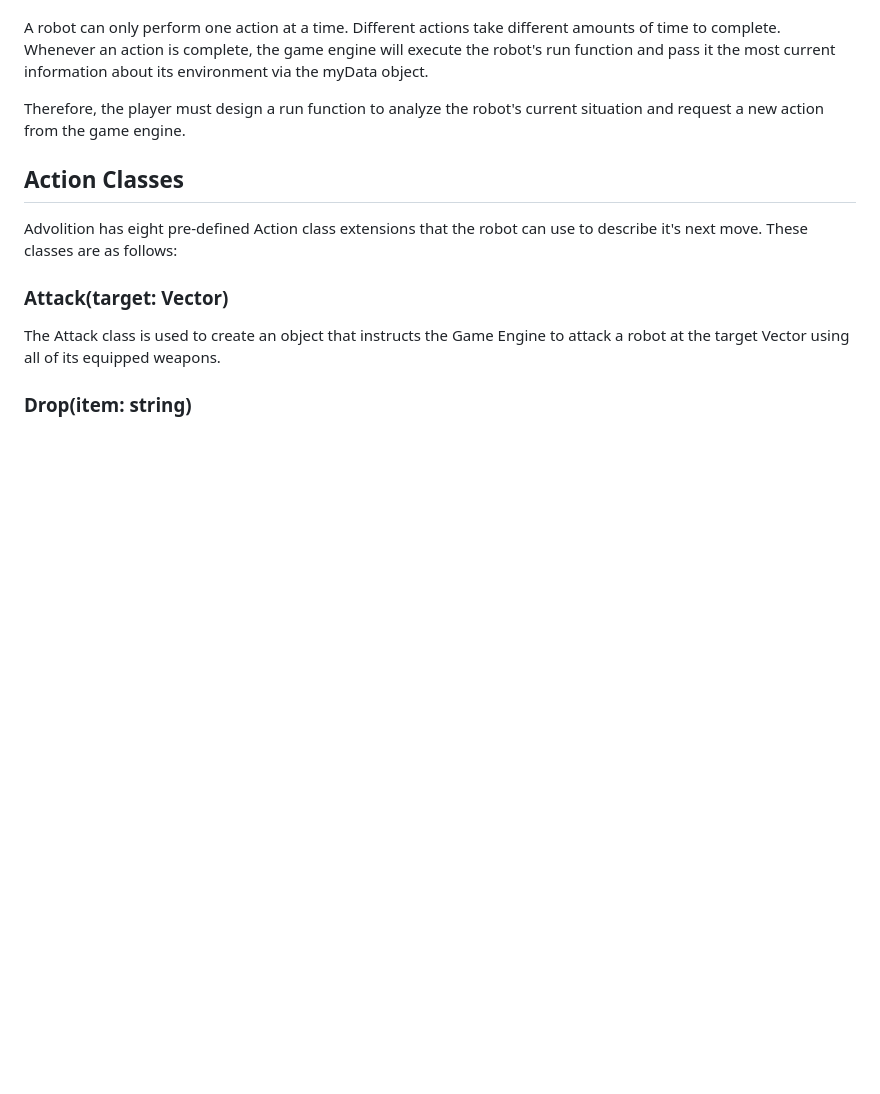
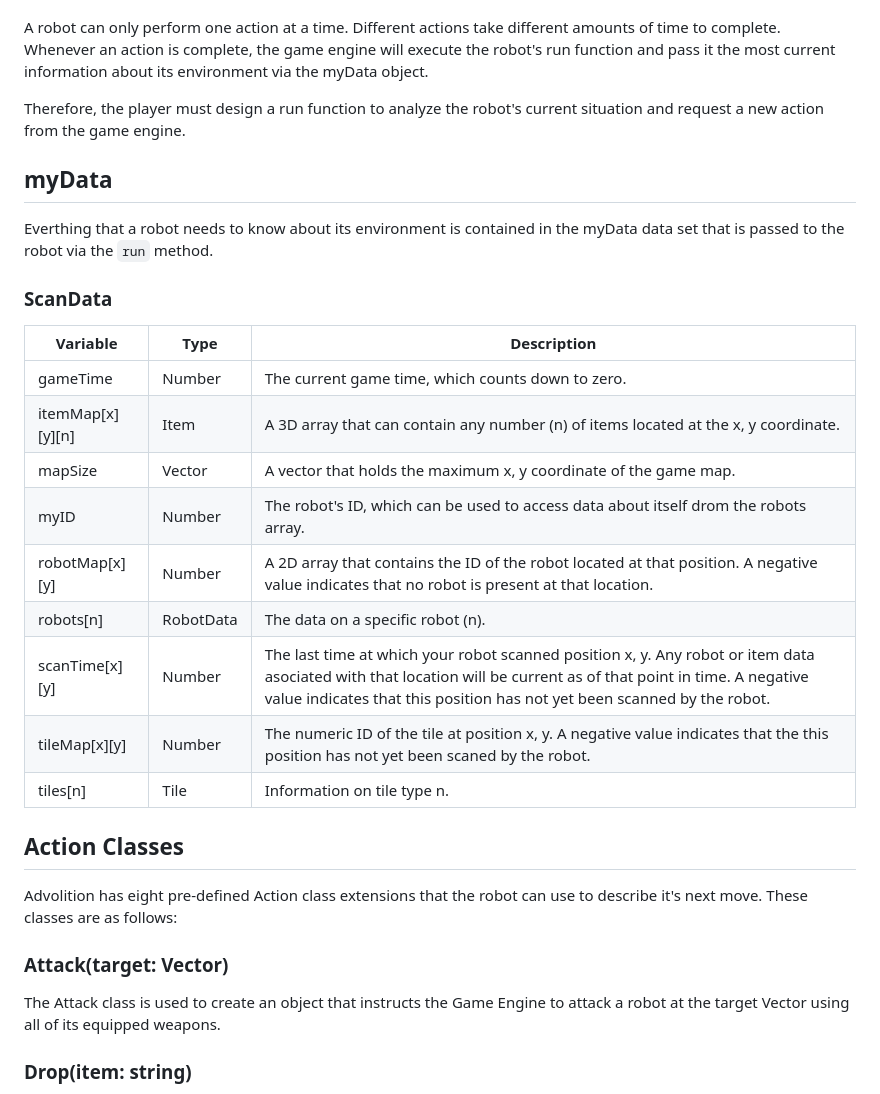
Before and after one commit to darozak/Advolition, a Markdown page: README.md, the part around the change. Drawn GitHub-style; blank space fills up the shorter version.

Commit message:
Described ScanData variables in table.

```diff
--- a/README.md
+++ b/README.md
@@ -29,6 +29,23 @@ A robot can only perform one action at a time. Different actions take different
 
 Therefore, the player must design a run function to analyze the robot's current situation and request a new action from the game engine.
 
+## myData
+Everthing that a robot needs to know about its environment is contained in the myData data set that is passed to the robot via the `run` method.
+
+### ScanData
+
+| Variable | Type | Description |
+| -------- | ---- | ----------- |
+| gameTime | Number | The current game time, which counts down to zero. |
+| itemMap[x][y][n] | Item | A 3D array that can contain any number (n) of items located at the x, y coordinate. |
+| mapSize | Vector | A vector that holds the maximum x, y coordinate of the game map. |
+| myID     | Number | The robot's ID, which can be used to access data about itself drom the robots array. |
+| robotMap[x][y] | Number | A 2D array that contains the ID of the robot located at that position. A negative value indicates that no robot is present at that location. |
+| robots[n] | RobotData | The data on a specific robot (n). |
+| scanTime[x][y] | Number | The last time at which your robot scanned position x, y.  Any robot or item data asociated with that location will be current as of that point in time. A negative value indicates that this position has not yet been scanned by the robot. |
+| tileMap[x][y] | Number | The numeric ID of the tile at position x, y.  A negative value indicates that the this position has not yet been scaned by the robot. |
+| tiles[n] | Tile | Information on tile type n. |
+
 ## Action Classes
 Advolition has eight pre-defined Action class extensions that the robot can use to describe it's next move. These classes are as follows:
 
```
